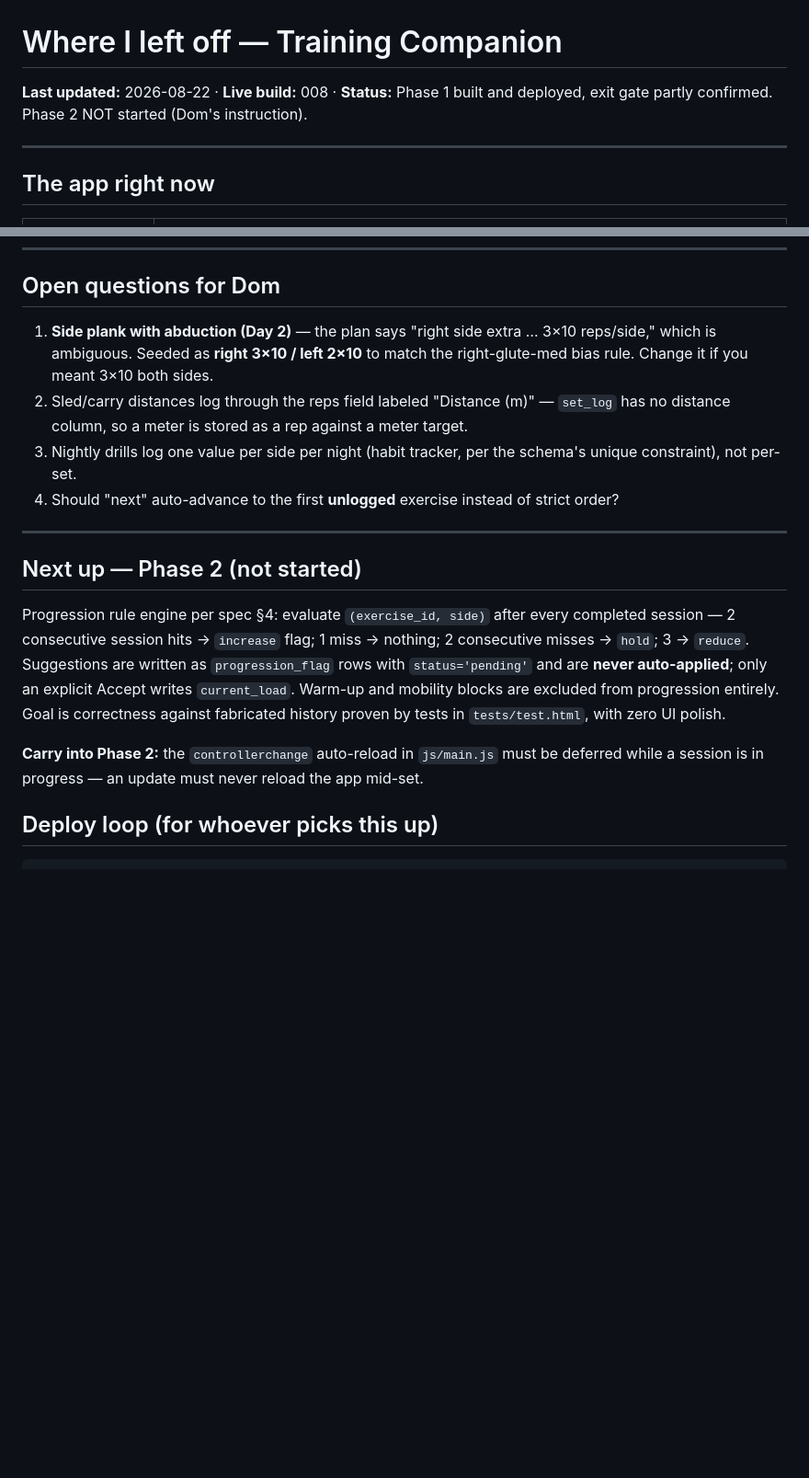
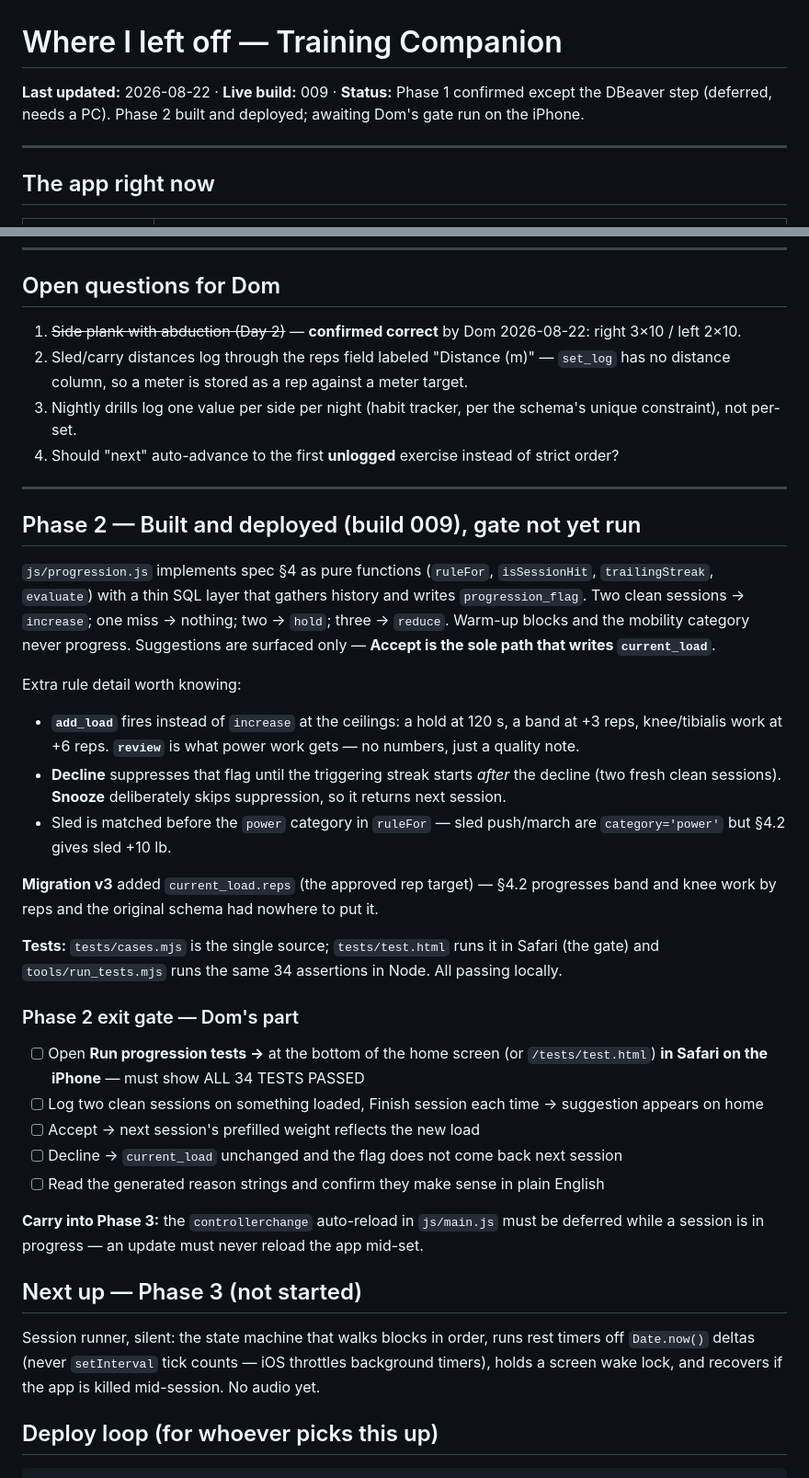
Before and after one commit to deedoubleyou34/workout-app, a Markdown page: WHERE-I-LEFT-OFF.md, 2 parts joined by grey strips. Shown at 92% size. Drawn GitHub-style; blank space fills up the shorter version.

```diff
--- a/WHERE-I-LEFT-OFF.md
+++ b/WHERE-I-LEFT-OFF.md
@@ -1,6 +1,6 @@
 # Where I left off — Training Companion
 
-**Last updated:** 2026-08-22 · **Live build:** 008 · **Status:** Phase 1 built and deployed, exit gate partly confirmed. Phase 2 NOT started (Dom's instruction).
+**Last updated:** 2026-08-22 · **Live build:** 009 · **Status:** Phase 1 confirmed except the DBeaver step (deferred, needs a PC). Phase 2 built and deployed; awaiting Dom's gate run on the iPhone.
 
 ---
 
@@ -72,18 +72,38 @@ Both pass. Day 1 estimated duration is 110.5 min, inside the plan's 100–115 wi
 
 ## Open questions for Dom
 
-1. **Side plank with abduction (Day 2)** — the plan says "right side extra … 3×10 reps/side," which is ambiguous. Seeded as **right 3×10 / left 2×10** to match the right-glute-med bias rule. Change it if you meant 3×10 both sides.
+1. ~~Side plank with abduction (Day 2)~~ — **confirmed correct** by Dom 2026-08-22: right 3×10 / left 2×10.
 2. Sled/carry distances log through the reps field labeled "Distance (m)" — `set_log` has no distance column, so a meter is stored as a rep against a meter target.
 3. Nightly drills log one value per side per night (habit tracker, per the schema's unique constraint), not per-set.
 4. Should "next" auto-advance to the first **unlogged** exercise instead of strict order?
 
 ---
 
-## Next up — Phase 2 (not started)
+## Phase 2 — Built and deployed (build 009), gate not yet run
 
-Progression rule engine per spec §4: evaluate `(exercise_id, side)` after every completed session — 2 consecutive session hits → `increase` flag; 1 miss → nothing; 2 consecutive misses → `hold`; 3 → `reduce`. Suggestions are written as `progression_flag` rows with `status='pending'` and are **never auto-applied**; only an explicit Accept writes `current_load`. Warm-up and mobility blocks are excluded from progression entirely. Goal is correctness against fabricated history proven by tests in `tests/test.html`, with zero UI polish.
+`js/progression.js` implements spec §4 as pure functions (`ruleFor`, `isSessionHit`, `trailingStreak`, `evaluate`) with a thin SQL layer that gathers history and writes `progression_flag`. Two clean sessions → `increase`; one miss → nothing; two → `hold`; three → `reduce`. Warm-up blocks and the mobility category never progress. Suggestions are surfaced only — **Accept is the sole path that writes `current_load`**.
 
-**Carry into Phase 2:** the `controllerchange` auto-reload in `js/main.js` must be deferred while a session is in progress — an update must never reload the app mid-set.
+Extra rule detail worth knowing:
+- **`add_load`** fires instead of `increase` at the ceilings: a hold at 120 s, a band at +3 reps, knee/tibialis work at +6 reps. **`review`** is what power work gets — no numbers, just a quality note.
+- **Decline** suppresses that flag until the triggering streak starts *after* the decline (two fresh clean sessions). **Snooze** deliberately skips suppression, so it returns next session.
+- Sled is matched before the `power` category in `ruleFor` — sled push/march are `category='power'` but §4.2 gives sled +10 lb.
+
+**Migration v3** added `current_load.reps` (the approved rep target) — §4.2 progresses band and knee work by reps and the original schema had nowhere to put it.
+
+**Tests:** `tests/cases.mjs` is the single source; `tests/test.html` runs it in Safari (the gate) and `tools/run_tests.mjs` runs the same 34 assertions in Node. All passing locally.
+
+### Phase 2 exit gate — Dom's part
+- [ ] Open **Run progression tests →** at the bottom of the home screen (or `/tests/test.html`) **in Safari on the iPhone** — must show ALL 34 TESTS PASSED
+- [ ] Log two clean sessions on something loaded, Finish session each time → suggestion appears on home
+- [ ] Accept → next session's prefilled weight reflects the new load
+- [ ] Decline → `current_load` unchanged and the flag does not come back next session
+- [ ] Read the generated reason strings and confirm they make sense in plain English
+
+**Carry into Phase 3:** the `controllerchange` auto-reload in `js/main.js` must be deferred while a session is in progress — an update must never reload the app mid-set.
+
+## Next up — Phase 3 (not started)
+
+Session runner, silent: the state machine that walks blocks in order, runs rest timers off `Date.now()` deltas (never `setInterval` tick counts — iOS throttles background timers), holds a screen wake lock, and recovers if the app is killed mid-session. No audio yet.
 
 ## Deploy loop (for whoever picks this up)
 
```
Also changed, not shown: CLAUDE.md (+10 -0 lines).
